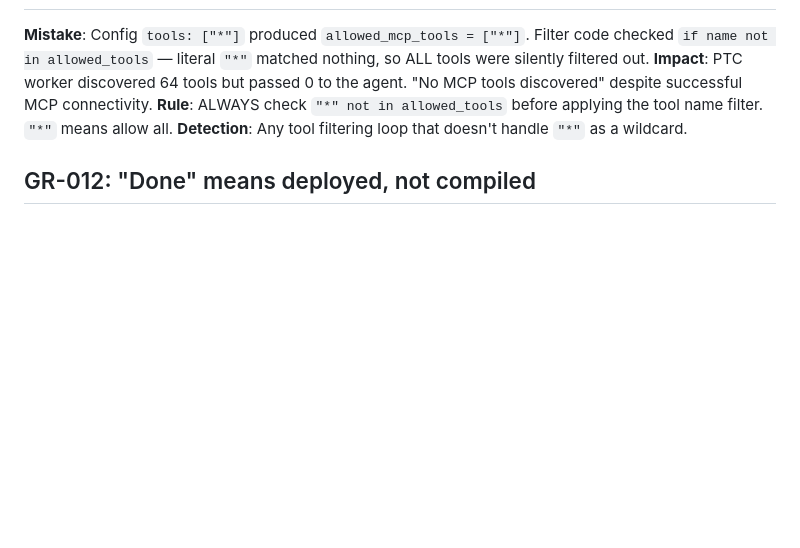
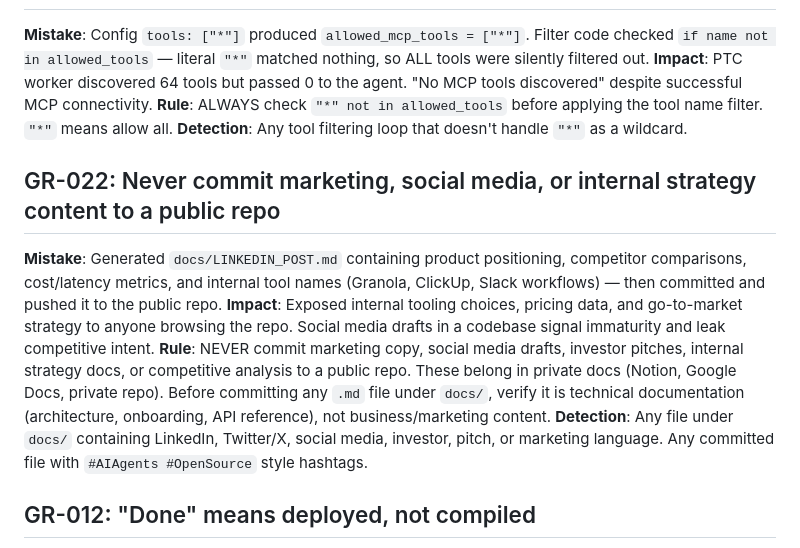
Before and after one commit to srinidhis05/agentura, a Markdown page: GUARDRAILS.md, the part around the change. Drawn GitHub-style; blank space fills up the shorter version.

```diff
--- a/GUARDRAILS.md
+++ b/GUARDRAILS.md
@@ -98,6 +98,12 @@ Only proceed to implementation if at least question 1 has a concrete, evidence-b
 **Rule**: ALWAYS check `"*" not in allowed_tools` before applying the tool name filter. `"*"` means allow all.
 **Detection**: Any tool filtering loop that doesn't handle `"*"` as a wildcard.
 
+## GR-022: Never commit marketing, social media, or internal strategy content to a public repo
+**Mistake**: Generated `docs/LINKEDIN_POST.md` containing product positioning, competitor comparisons, cost/latency metrics, and internal tool names (Granola, ClickUp, Slack workflows) — then committed and pushed it to the public repo.
+**Impact**: Exposed internal tooling choices, pricing data, and go-to-market strategy to anyone browsing the repo. Social media drafts in a codebase signal immaturity and leak competitive intent.
+**Rule**: NEVER commit marketing copy, social media drafts, investor pitches, internal strategy docs, or competitive analysis to a public repo. These belong in private docs (Notion, Google Docs, private repo). Before committing any `.md` file under `docs/`, verify it is technical documentation (architecture, onboarding, API reference), not business/marketing content.
+**Detection**: Any file under `docs/` containing LinkedIn, Twitter/X, social media, investor, pitch, or marketing language. Any committed file with `#AIAgents #OpenSource` style hashtags.
+
 ## GR-012: "Done" means deployed, not compiled
 **Mistake**: After writing UI changes and fixing a backend bug, verified only that `next build` succeeded. Did not build Docker images or restart K8s pods. Changes sat on disk for the rest of the session while the user assumed they were live.
 **Impact**: User had to explicitly ask "are the changes deployed?" — wasted time, eroded trust.
```
Also changed, not shown: docs/LINKEDIN_POST.md (deleted, +0 -119 lines).
